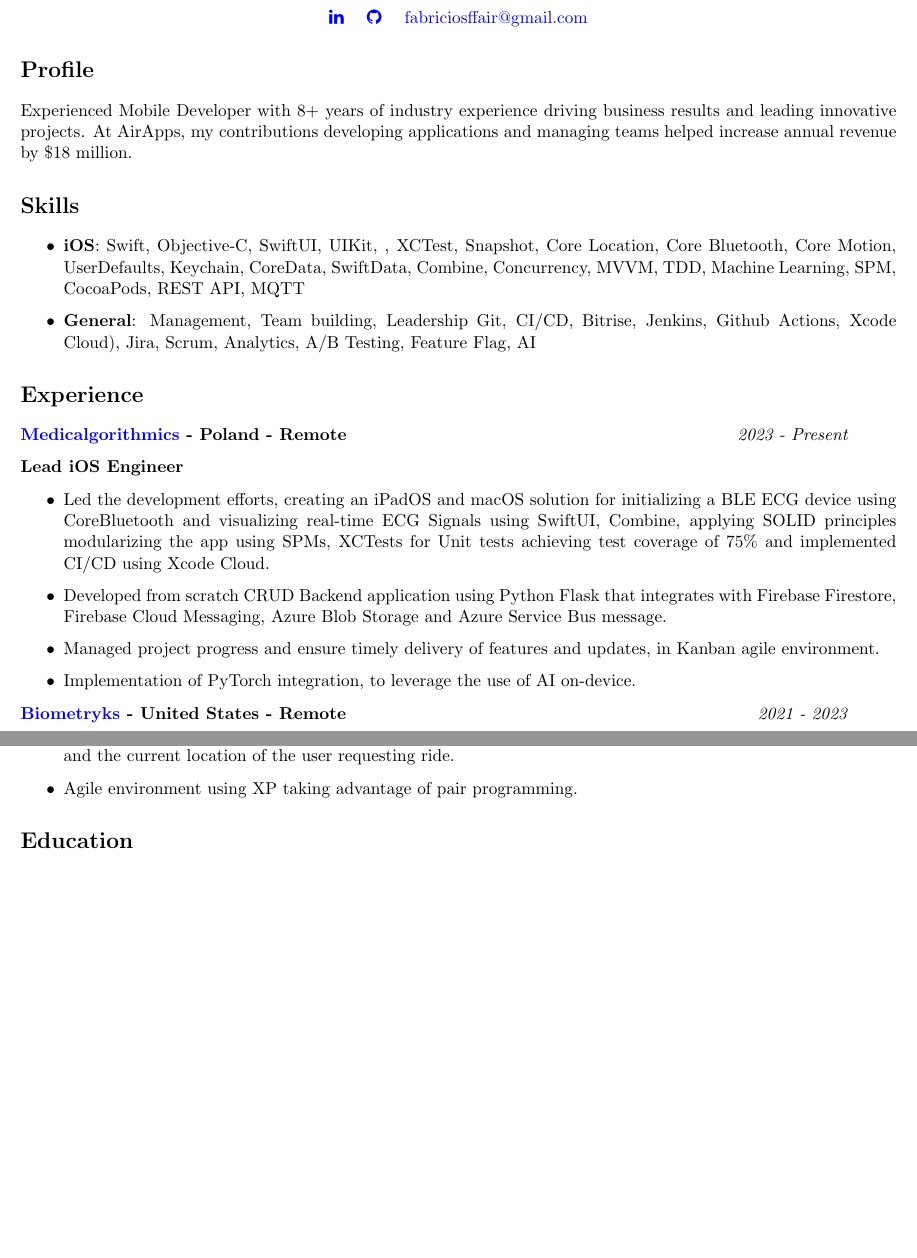
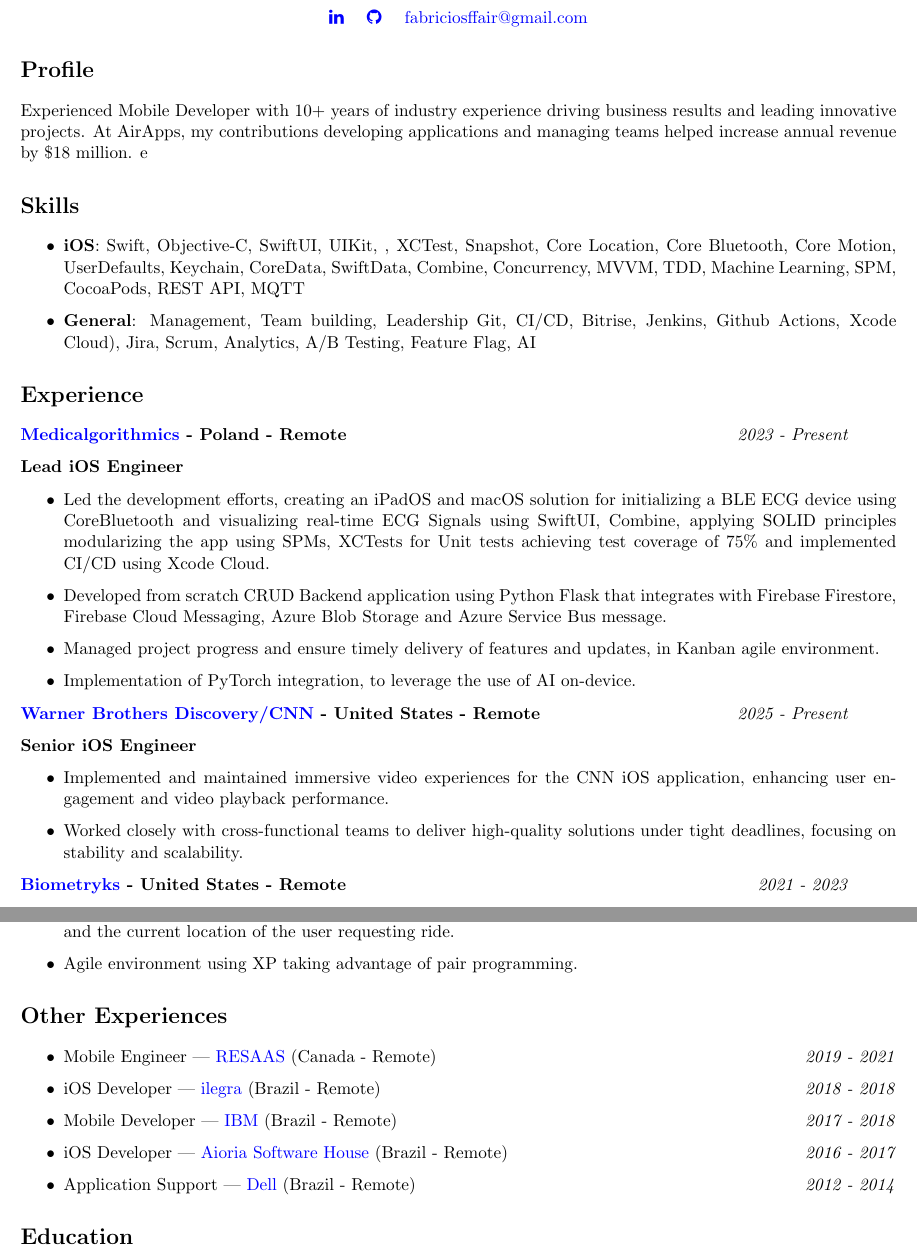
Before and after one commit to FabricioSffair/Resume, a LaTeX document (main.tex): two parts of pages 1 and 2 of 2, joined at a grey line, cut so that both start at the same text, the shorter picture padded with empty space. Compiled offline with pdfLaTeX.

Commit message:
Update experience and skills in main.tex

```diff
--- a/main.tex
+++ b/main.tex
@@ -18,14 +18,14 @@
 \begin{center}
     \section*{Fabricio Sperotto Sffair, Senior iOS Engineer}
 
-    \href{https://www.linkedin.com/in/fabriciosffair/}{\faLinkedin \quad} \href{https://github.com/fabriciosffair}{\faGithub \quad}
+        \href{https://www.linkedin.com/in/fabriciosffair/}{\faLinkedin \quad} \href{https://github.com/fabriciosffair}{\faGithub \quad}
     \href{mailto:fabriciosffair@gmail.com}{fabriciosffair@gmail.com}
 \end{center}
 
 \section*{Profile}
 
-Experienced Mobile Developer with 8+ years of industry experience driving business results and leading innovative projects. At AirApps, my contributions developing applications and managing teams helped increase annual revenue by \$18 million.
-
+Experienced Mobile Developer with 10+ years of industry experience driving business results and leading innovative projects. At AirApps, my contributions developing applications and managing teams helped increase annual revenue by \$18 million.
+e
 \section*{Skills}
 
 \begin{itemize}
@@ -48,6 +48,16 @@
     \item Implementation of PyTorch integration, to leverage the use of AI on-device.
 \end{itemize}
 
+\textbf{\href{https://www.cnn.com}{Warner Brothers Discovery/CNN} - United States - Remote}
+\hfill
+\textit{2025 - Present}
+
+\textbf{Senior iOS Engineer}
+
+\begin{itemize}
+    \item Implemented and maintained immersive video experiences for the CNN iOS application, enhancing user engagement and video playback performance.
+    \item Worked closely with cross-functional teams to deliver high-quality solutions under tight deadlines, focusing on stability and scalability.
+\end{itemize}
 
 \textbf{\href{https://www.biometryks.com}{Biometryks} - United States - Remote}
 \hfill
@@ -106,6 +116,17 @@
     \item Agile environment using XP taking advantage of pair programming.
 \end{itemize}
 
+\section*{Other Experiences}
+
+\begin{itemize}
+    \item Mobile Engineer — \href{https://www.resaas.com}{RESAAS} (Canada - Remote) \hfill \textit{2019 - 2021}
+    \item iOS Developer — \href{https://www.ilegra.com}{ilegra} (Brazil - Remote) \hfill \textit{2018 - 2018}
+    \item Mobile Developer — \href{https://ibm.com}{IBM} (Brazil - Remote) \hfill \textit{2017 - 2018}
+    \item iOS Developer — \href{https://aioria.com.br}{Aioria Software House} (Brazil - Remote) \hfill \textit{2016 - 2017}
+    \item Application Support — \href{https://dell.com.br}{Dell} (Brazil - Remote) \hfill \textit{2012 - 2014}
+
+\end{itemize}
+
 \section*{Education}
 \textbf{UniRITTER}
 \hfill
```
